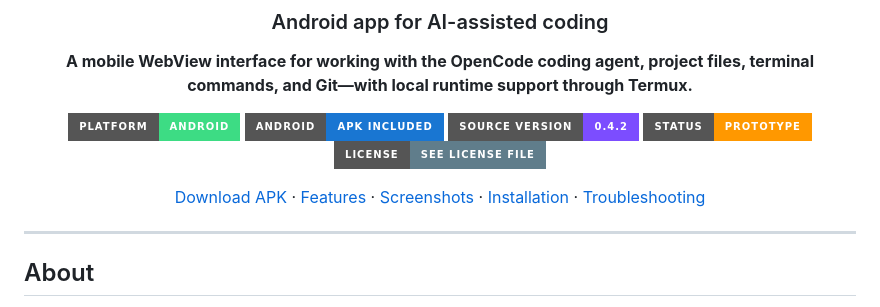
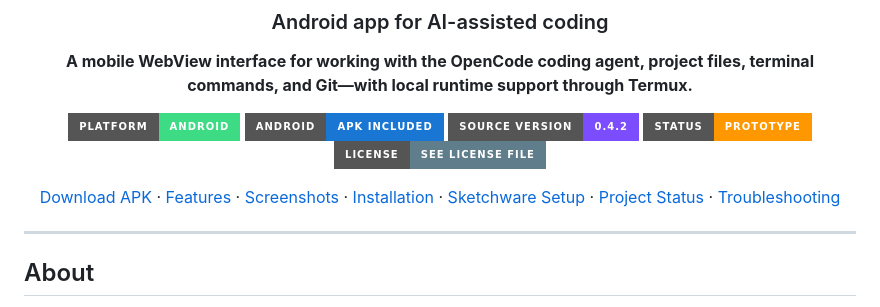
Before and after one commit to lokeshkaradekar/Opencode-SI-, a Markdown page: README.md, the part around the change. Drawn GitHub-style; badges without logos.

Commit message:
docs: improve README navigation

```diff
--- a/README.md
+++ b/README.md
@@ -16,7 +16,7 @@
   <a href="LICENSE"><img alt="License" src="https://img.shields.io/badge/LICENSE-SEE%20LICENSE%20FILE-607D8B?style=for-the-badge"></a>
 </p>
 
-[Download APK](#download-android-apk) · [Features](#features) · [Screenshots](#screenshots) · [Installation](docs/INSTALLATION.md) · [Troubleshooting](docs/REPAIR_NOTES.md)
+[Download APK](#download-android-apk) · [Features](#features) · [Screenshots](#screenshots) · [Installation](docs/INSTALLATION.md) · [Sketchware Setup](docs/SKETCHWARE_SETUP.md) · [Project Status](docs/STATUS.md) · [Troubleshooting](docs/REPAIR_NOTES.md)
 
 </div>
 
```
